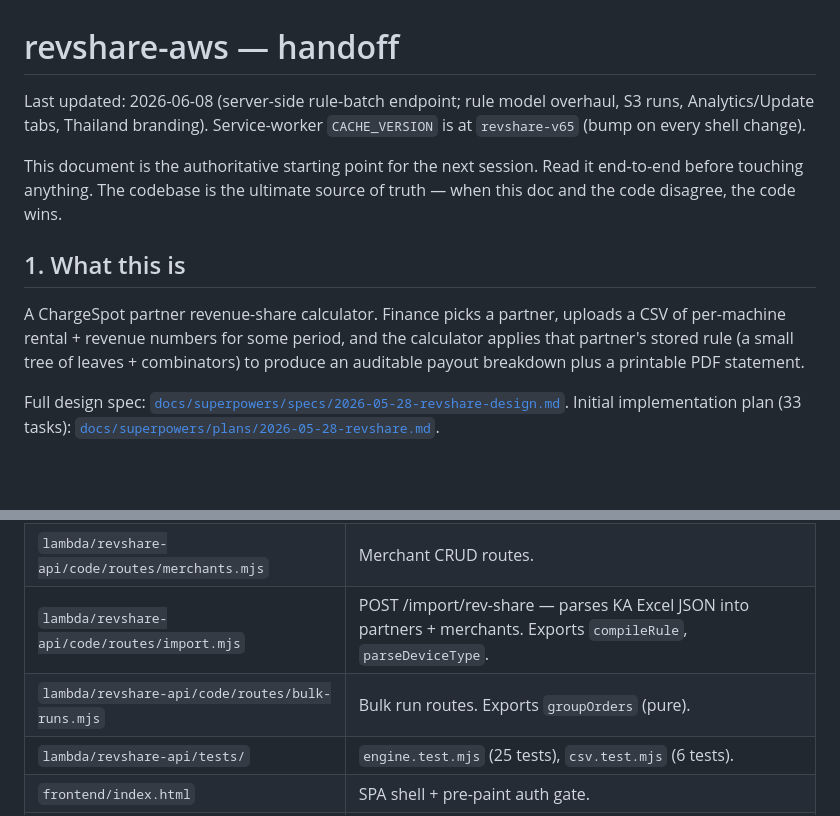
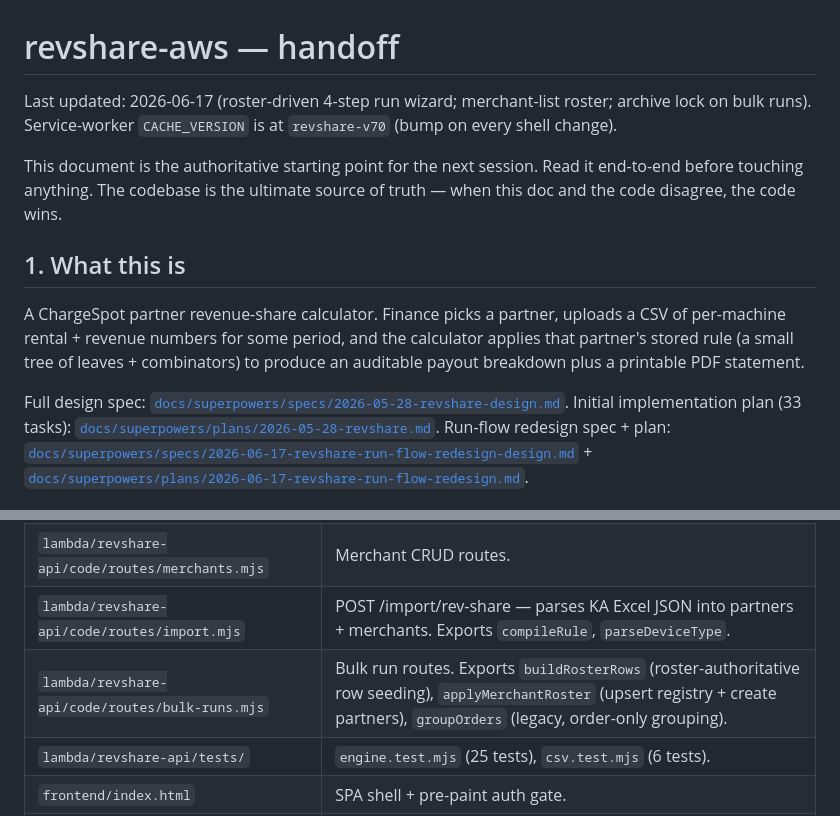
Before and after one commit to ozziewang-bit/revshare-aws, a Markdown page: CLAUDE.md, 2 parts joined by grey strips. GitHub-like rendering; blank space fills up the shorter version.

```diff
--- a/CLAUDE.md
+++ b/CLAUDE.md
@@ -1,7 +1,7 @@
 # revshare-aws — handoff
 
-Last updated: 2026-06-08 (server-side rule-batch endpoint; rule model overhaul, S3 runs, Analytics/Update tabs, Thailand branding).
-Service-worker `CACHE_VERSION` is at `revshare-v65` (bump on every shell change).
+Last updated: 2026-06-17 (roster-driven 4-step run wizard; merchant-list roster; archive lock on bulk runs).
+Service-worker `CACHE_VERSION` is at `revshare-v70` (bump on every shell change).
 
 This document is the authoritative starting point for the next session. Read it
 end-to-end before touching anything. The codebase is the ultimate source of
@@ -16,4 +16,5 @@ to produce an auditable payout breakdown plus a printable PDF statement.
 
 Full design spec: [`docs/superpowers/specs/2026-05-28-revshare-design.md`](docs/superpowers/specs/2026-05-28-revshare-design.md).
 Initial implementation plan (33 tasks): [`docs/superpowers/plans/2026-05-28-revshare.md`](docs/superpowers/plans/2026-05-28-revshare.md).
+Run-flow redesign spec + plan: [`docs/superpowers/specs/2026-06-17-revshare-run-flow-redesign-design.md`](docs/superpowers/specs/2026-06-17-revshare-run-flow-redesign-design.md) + [`docs/superpowers/plans/2026-06-17-revshare-run-flow-redesign.md`](docs/superpowers/plans/2026-06-17-revshare-run-flow-redesign.md).
 
@@ -119,7 +130,7 @@ Account `<YOUR_AWS_ACCOUNT_ID>`, region `ap-northeast-1`. IAM user `<your-iam-us
 | `lambda/revshare-api/code/index.mjs` | Lambda entry: auth gate + route dispatch. |
 | `lambda/revshare-api/code/routes/merchants.mjs` | Merchant CRUD routes. |
 | `lambda/revshare-api/code/routes/import.mjs` | POST /import/rev-share — parses KA Excel JSON into partners + merchants. Exports `compileRule`, `parseDeviceType`. |
-| `lambda/revshare-api/code/routes/bulk-runs.mjs` | Bulk run routes. Exports `groupOrders` (pure). |
+| `lambda/revshare-api/code/routes/bulk-runs.mjs` | Bulk run routes. Exports `buildRosterRows` (roster-authoritative row seeding), `applyMerchantRoster` (upsert registry + create partners), `groupOrders` (legacy, order-only grouping). |
 | `lambda/revshare-api/tests/` | `engine.test.mjs` (25 tests), `csv.test.mjs` (6 tests). |
 | `frontend/index.html` | SPA shell + pre-paint auth gate. |
 | `frontend/style.css` | All styles (tokenized). |
```
Also changed, not shown: other parts of CLAUDE.md (+32 -18 lines).
